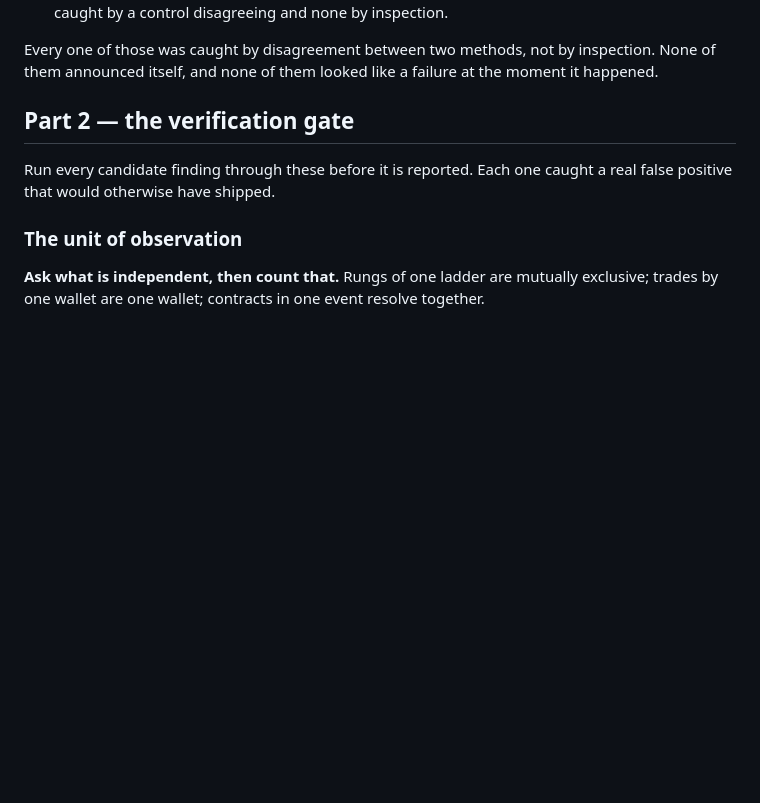
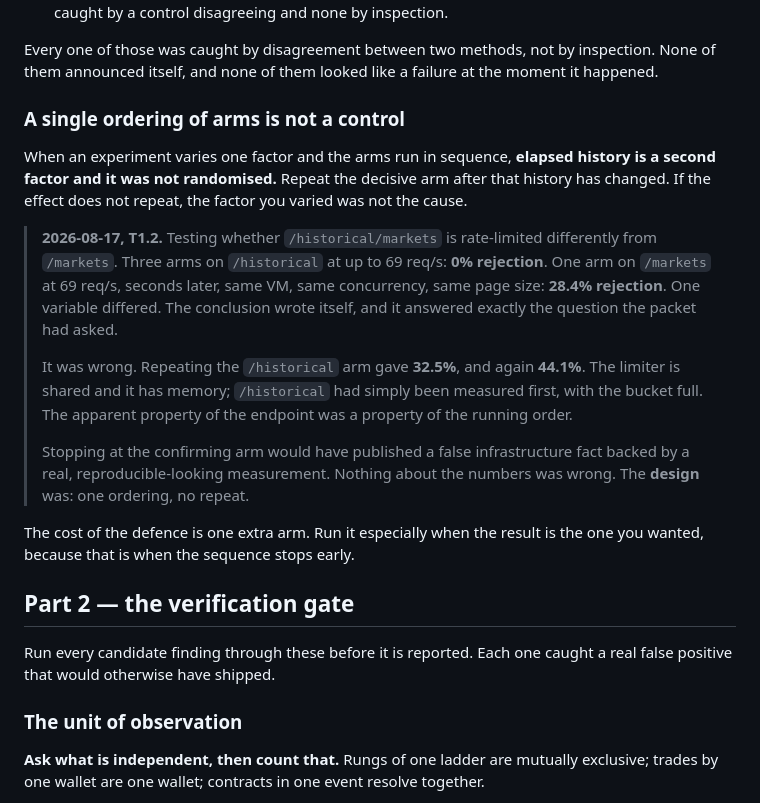
Before and after one commit to waltywalty/smart-money, a Markdown page: skills/empirical-claims/SKILL.md, the part around the change. Drawn GitHub-style; blank space fills up the shorter version.

Commit message:
SKILL: a single ordering of arms is not a control - repeat the decisive arm

```diff
--- a/skills/empirical-claims/SKILL.md
+++ b/skills/empirical-claims/SKILL.md
@@ -105,6 +105,29 @@ Observed, repeatedly, in production:
 
 Every one of those was caught by disagreement between two methods, not by inspection. None of
 them announced itself, and none of them looked like a failure at the moment it happened.
+
+### A single ordering of arms is not a control
+
+When an experiment varies one factor and the arms run in sequence, **elapsed history is a
+second factor and it was not randomised.** Repeat the decisive arm after that history has
+changed. If the effect does not repeat, the factor you varied was not the cause.
+
+> **2026-08-17, T1.2.** Testing whether `/historical/markets` is rate-limited differently from
+> `/markets`. Three arms on `/historical` at up to 69 req/s: **0% rejection**. One arm on
+> `/markets` at 69 req/s, seconds later, same VM, same concurrency, same page size:
+> **28.4% rejection**. One variable differed. The conclusion wrote itself, and it answered
+> exactly the question the packet had asked.
+>
+> It was wrong. Repeating the `/historical` arm gave **32.5%**, and again **44.1%**. The
+> limiter is shared and it has memory; `/historical` had simply been measured first, with the
+> bucket full. The apparent property of the endpoint was a property of the running order.
+>
+> Stopping at the confirming arm would have published a false infrastructure fact backed by a
+> real, reproducible-looking measurement. Nothing about the numbers was wrong. The **design**
+> was: one ordering, no repeat.
+
+The cost of the defence is one extra arm. Run it especially when the result is the one you
+wanted, because that is when the sequence stops early.
 
 ## Part 2 — the verification gate
 
```
